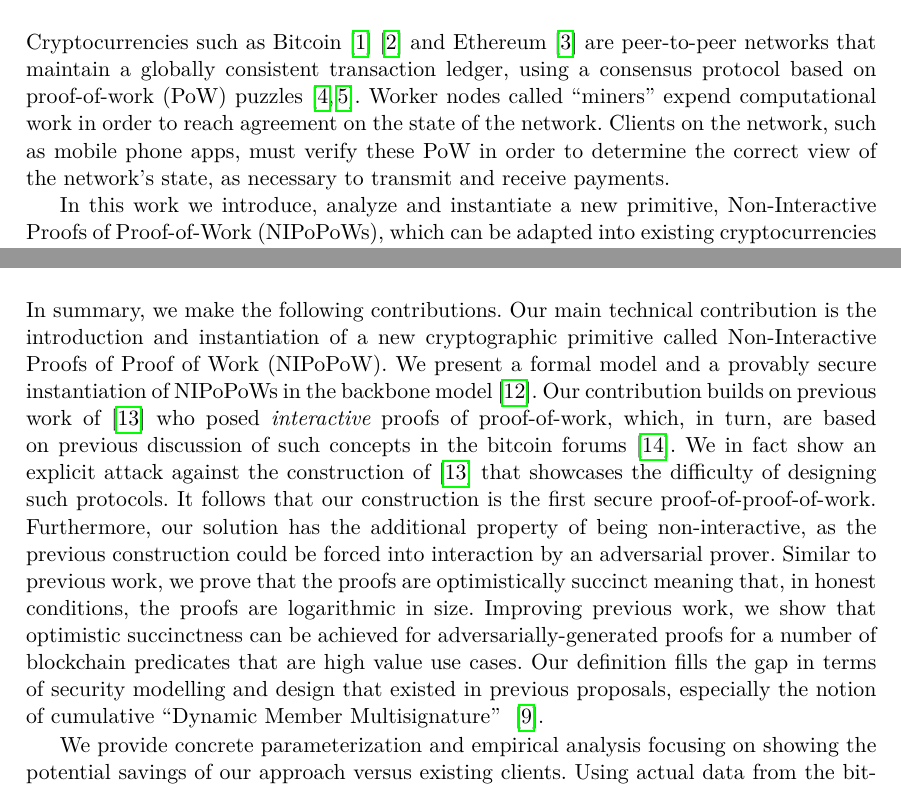
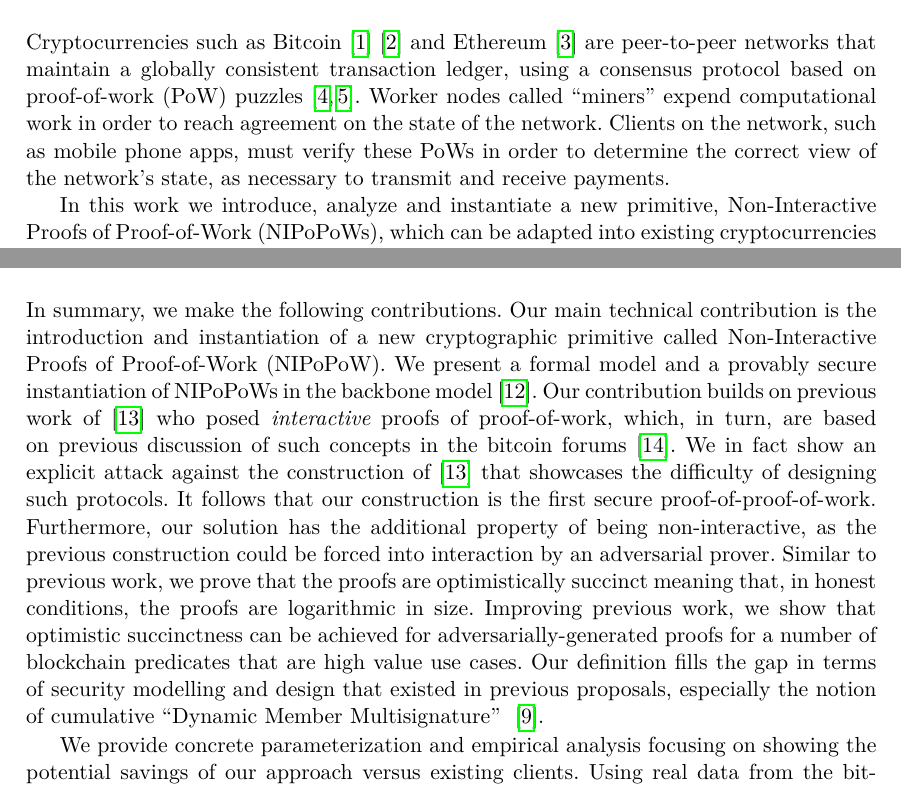
Before and after one commit to dionyziz/popow, a LaTeX thesis (whitepaper/nipopows-single.tex, which reads whitepaper/introduction.tex): two parts of pages 1 and 2 of 34, joined at a grey line, cut so that both start at the same text. Compiled offline with pdfLaTeX.

Commit message:
Phrasing and typos in introduction

```diff
--- a/whitepaper/introduction.tex
+++ b/whitepaper/introduction.tex
@@ -6,7 +6,7 @@ consistent transaction ledger, using a consensus protocol based on proof-of-work
 (PoW) puzzles~\cite{pow,hashcash}. Worker nodes called ``miners'' expend
 computational work in order to reach agreement on the state of the network.
 Clients on the network, such as mobile phone apps, must verify these
-PoW in order to determine the correct view of the network's state, as necessary
+PoWs in order to determine the correct view of the network's state, as necessary
 to transmit and receive payments.
 
 In this work we introduce, analyze and instantiate a new primitive,
@@ -68,7 +68,7 @@ pillars needed for next-generation blockchains: \textit{interoperability} and
 In summary, we make the following contributions.
 Our main technical contribution is the introduction and instantiation
 of a new cryptographic
-primitive called Non-Interactive Proofs of Proof of Work (NIPoPoW).
+primitive called Non-Interactive Proofs of Proof-of-Work (NIPoPoW).
 %
 We present a formal model and a provably secure instantiation of NIPoPoWs in the
 backbone model \cite{backbone}. Our contribution builds on previous work  of \cite{KLS} who posed {\em interactive} proofs of proof-of-work, which, in turn,
@@ -87,7 +87,7 @@ proposals, especially the notion of cumulative ``Dynamic Member Multisignature''
 ~\cite{sidechains}.
 
 We provide concrete parameterization and empirical analysis focusing on showing
-the potential savings of our approach versus existing clients. Using actual data
+the potential savings of our approach versus existing clients. Using real data
 from the bitcoin blockchain, we quantify the actual savings of NIPoPoWs over the
 previous known techniques of constructing efficient SPV verifiers.
 
```
